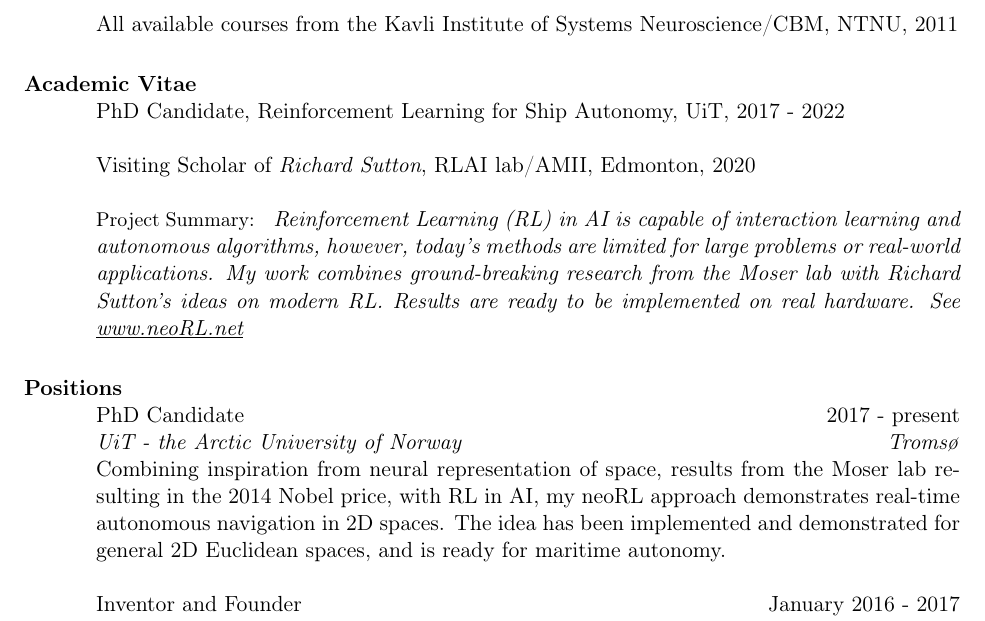
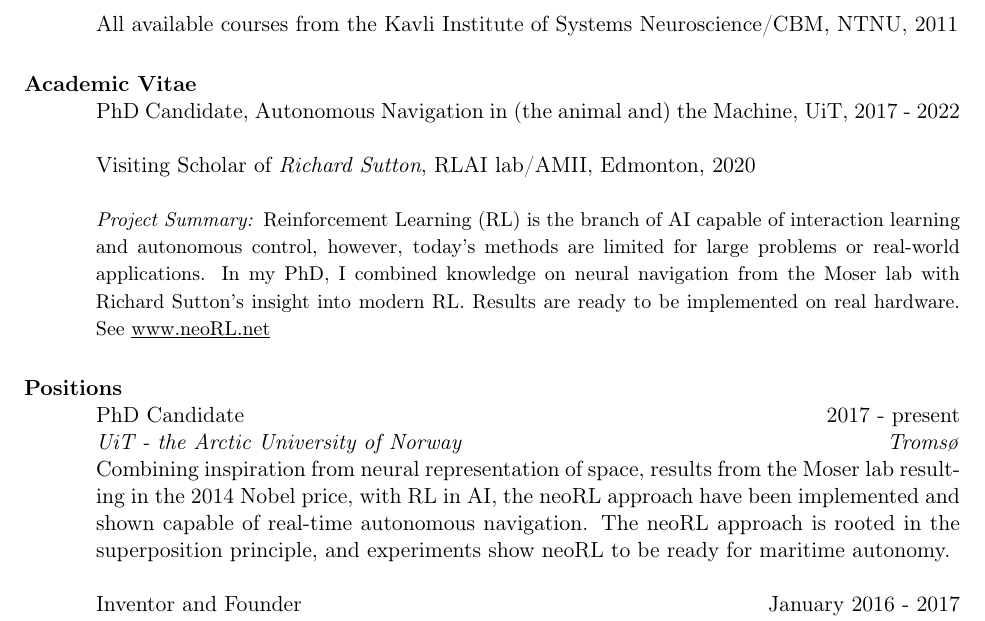
Before and after one commit to leikanger/CV, a LaTeX CV (curriculum_vitae.tex): part of page 1 of 2, cut so that both start at the same text. Compiled offline with pdfLaTeX; the source files are stored in an older character set and shown here as Unicode.

Commit message:
oppdatert prosjektbeskrivelse

```diff
--- a/curriculum_vitae.tex
+++ b/curriculum_vitae.tex
@@ -86,16 +86,18 @@ All available courses from the Kavli Institute of Systems Neuroscience/CBM, NTNU
 
 %---------------------------------------------------------------------------
 \section{\bf Academic Vitae}
-PhD Candidate, Reinforcement Learning for Ship Autonomy, UiT, 2017 - 2022
+PhD Candidate, Autonomous Navigation in (the animal and) the Machine, UiT, 2017 - 2022
 
 Visiting Scholar of \emph{Richard Sutton}, RLAI lab/AMII, Edmonton, 2020
 
-    {\small Project Summary:}
-    \emph{
-    Reinforcement Learning (RL) in AI is capable of interaction learning and autonomous algorithms,
+    \emph{\small Project Summary:}
+    {\small
+    Reinforcement Learning (RL) is the branch of AI capable of interaction learning and autonomous control,
     however,
     today's methods are limited for large problems or real-world applications.
-    My work combines ground-breaking research from the Moser lab with Richard Sutton's ideas on modern RL.
+    In my PhD, I combined knowledge on neural navigation from the Moser lab with Richard Sutton's insight into modern RL.
+    %My PhD project combined ground-breaking research from the Moser lab with Richard Sutton's insight on modern RL.
+    %My work combines ground-breaking research from the Moser lab with Richard Sutton's insight on modern RL.
     Results are ready to be implemented on real hardware. See \href{www.neoRL.net}{\underline{www.neoRL.net}}
     }
 
@@ -122,9 +124,9 @@ Visiting Scholar of \emph{Richard Sutton}, RLAI lab/AMII, Edmonton, 2020
 \begin{position}
     %Autonomous navigation in (the animal and) the machine:
     Combining inspiration from neural representation of space, results from the Moser lab resulting in the 2014 Nobel price, with RL in AI, %, as pioneered by Richard Sutton,
-        my neoRL approach demonstrates real-time autonomous navigation in 2D spaces.
-        %this project has demonstrated how genuine autonomy is possible for maritime navigation.
-    The idea has been implemented and demonstrated for general 2D Euclidean spaces, and is ready for maritime autonomy.
+        the neoRL approach have been implemented and shown capable of real-time autonomous navigation.
+    The neoRL approach is rooted in the superposition principle, and experiments show neoRL to be ready for maritime autonomy.
+    % The idea has been implemented and demonstrated for general 2D Euclidean spaces, and is ready for maritime autonomy.
     %A proof-of-concept have been implemented and results published in renowned conferences; neoRL is ready for demonstrating tomorrow's maritime autonomy.
 %%%%%
   % Maritime autonomy enabled by interaction learning;
```
Also changed, not shown: 1 other file.
